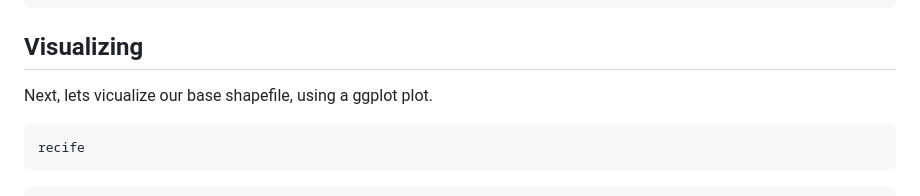
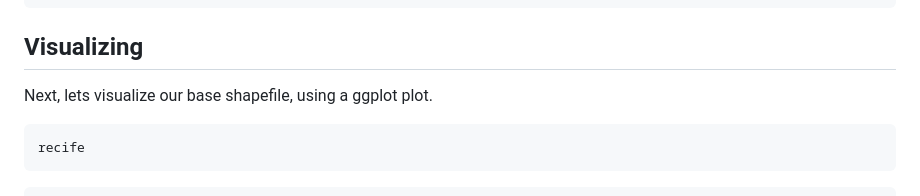
Before and after one commit to Edbbioeco/how_to_download_satellite_images_with_R, a Markdown page: README.md, the part around the change. Rendered like a GitHub page.

````diff
--- a/README.md
+++ b/README.md
@@ -49,7 +49,7 @@ recife <- geobr::read_municipality(year = 2019) |>
 
 ## Visualizing
 
-Next, lets vicualize our base shapefile, using a ggplot plot.
+Next, lets visualize our base shapefile, using a ggplot plot.
 
 ``` r
 recife
````
